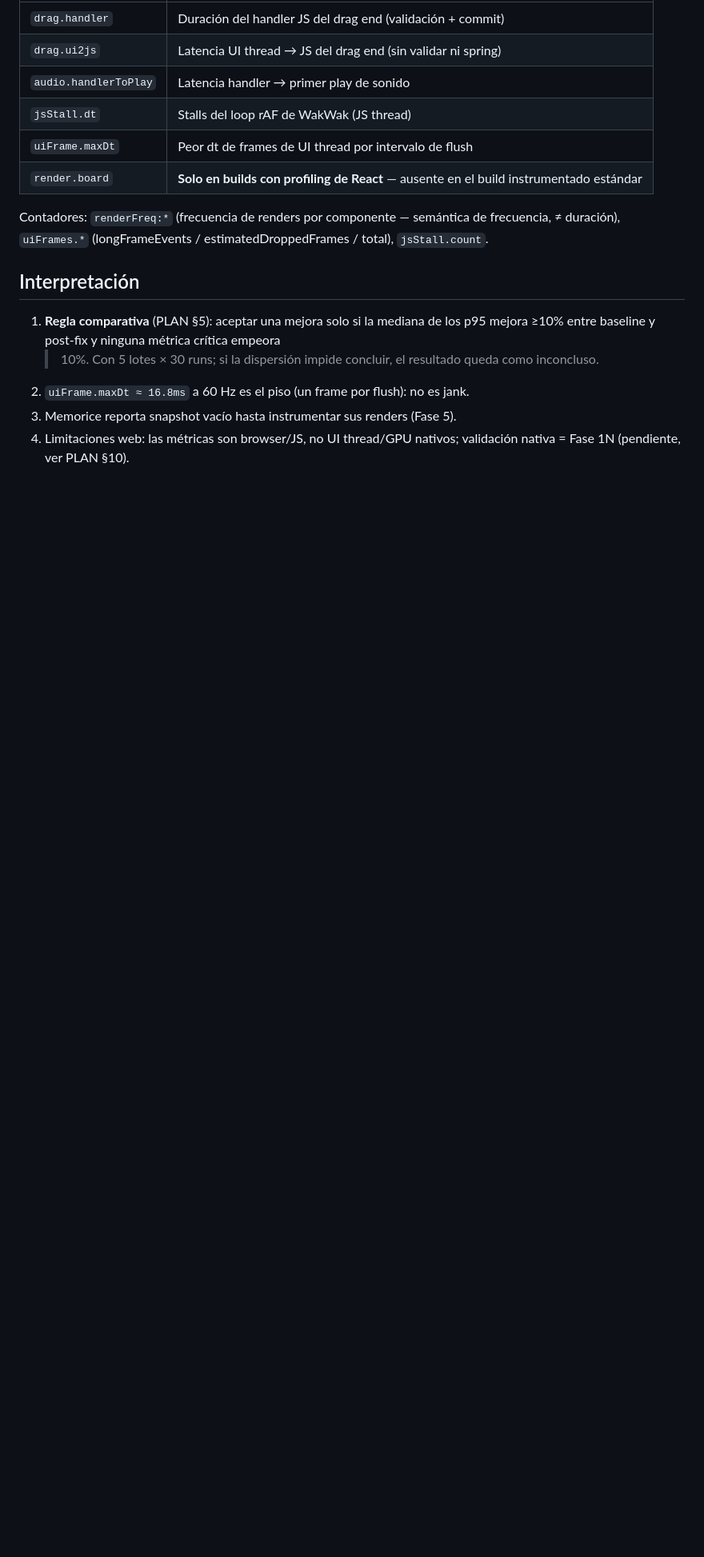
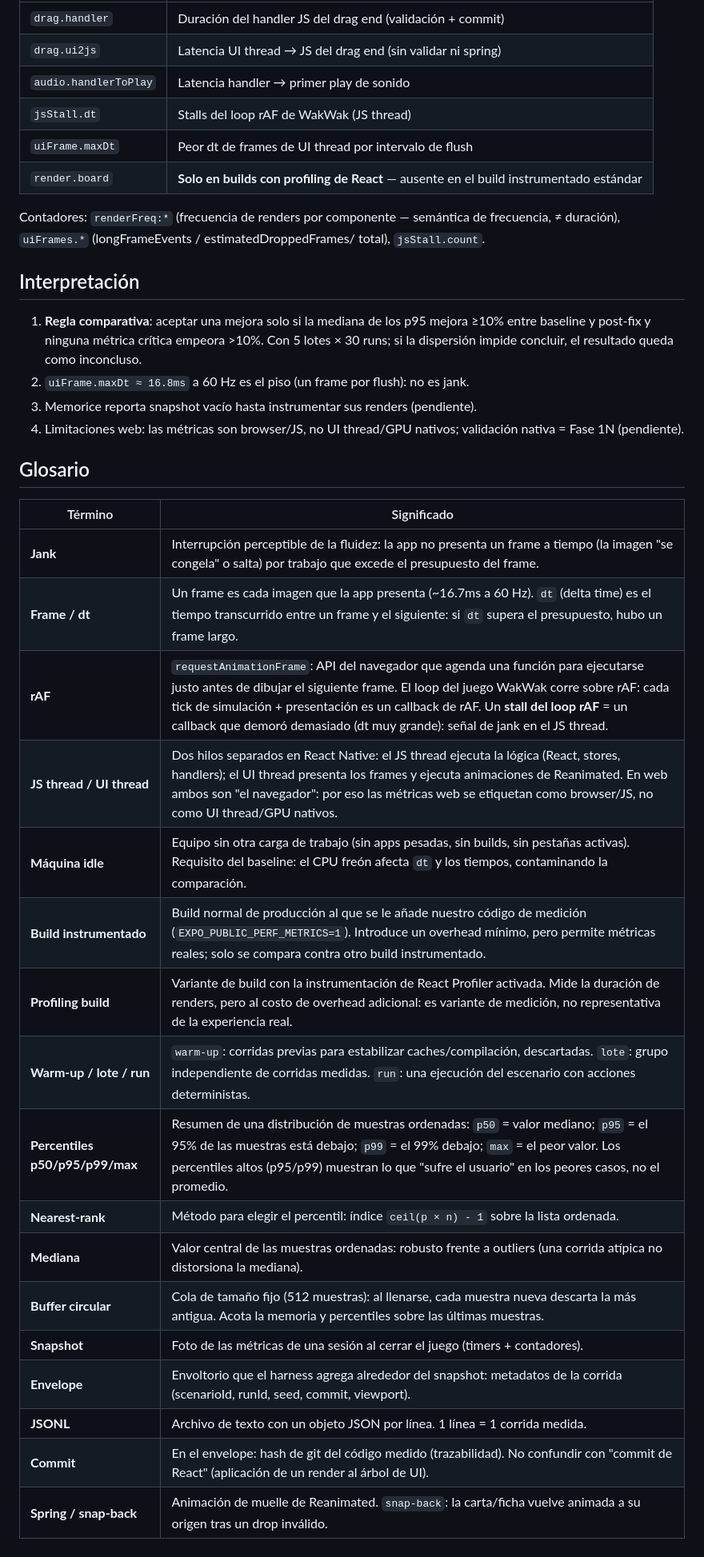
Before and after one commit to FcoDonDev/tasty-games, a Markdown page: docs/PERFORMANCE-BASELINE.md, the part around one of its changes. Shown at 80% size. Drawn GitHub-style; blank space fills up the shorter version.

Commit message:
docs: PERFORMANCE-BASELINE — limpieza de tmp/perf entre corridas + glosario técnico

```diff
--- a/docs/PERFORMANCE-BASELINE.md
+++ b/docs/PERFORMANCE-BASELINE.md
@@ -55,17 +58,33 @@ Timers (percentiles nearest-rank sobre buffer circular de 512 muestras):
 | `uiFrame.maxDt` | Peor dt de frames de UI thread por intervalo de flush |
 | `render.board` | **Solo en builds con profiling de React** — ausente en el build instrumentado estándar |
 
-Contadores: `renderFreq:*` (frecuencia de renders por componente — semántica de
-frecuencia, ≠ duración), `uiFrames.*` (longFrameEvents / estimatedDroppedFrames
-/ total), `jsStall.count`.
+Contadores: `renderFreq:*` (frecuencia de renders por componente — semántica de frecuencia, ≠ duración), `uiFrames.*` (longFrameEvents / estimatedDroppedFrames/ total), `jsStall.count`.
 
 ## Interpretación
 
-1. **Regla comparativa** (PLAN §5): aceptar una mejora solo si la mediana de los
-   p95 mejora ≥10% entre baseline y post-fix y ninguna métrica crítica empeora
-   >10%. Con 5 lotes × 30 runs; si la dispersión impide concluir, el resultado
-   queda como inconcluso.
+1. **Regla comparativa**: aceptar una mejora solo si la mediana de los p95 mejora ≥10% entre baseline y post-fix y ninguna métrica crítica empeora >10%. Con 5 lotes × 30 runs; si la dispersión impide concluir, el resultado queda como inconcluso.
 2. `uiFrame.maxDt ≈ 16.8ms` a 60 Hz es el piso (un frame por flush): no es jank.
-3. Memorice reporta snapshot vacío hasta instrumentar sus renders (Fase 5).
-4. Limitaciones web: las métricas son browser/JS, no UI thread/GPU nativos;
-   validación nativa = Fase 1N (pendiente, ver PLAN §10).
+3. Memorice reporta snapshot vacío hasta instrumentar sus renders (pendiente).
+4. Limitaciones web: las métricas son browser/JS, no UI thread/GPU nativos; validación nativa = Fase 1N (pendiente).
+
+## Glosario
+
+| Término | Significado |
+|---|---|
+| **Jank** | Interrupción perceptible de la fluidez: la app no presenta un frame a tiempo (la imagen "se congela" o salta) por trabajo que excede el presupuesto del frame. |
+| **Frame / dt** | Un frame es cada imagen que la app presenta (~16.7ms a 60 Hz). `dt` (delta time) es el tiempo transcurrido entre un frame y el siguiente: si `dt` supera el presupuesto, hubo un frame largo. |
+| **rAF** | `requestAnimationFrame`: API del navegador que agenda una función para ejecutarse justo antes de dibujar el siguiente frame. El loop del juego WakWak corre sobre rAF: cada tick de simulación + presentación es un callback de rAF. Un **stall del loop rAF** = un callback que demoró demasiado (dt muy grande): señal de jank en el JS thread. |
+| **JS thread / UI thread** | Dos hilos separados en React Native: el JS thread ejecuta la lógica (React, stores, handlers); el UI thread presenta los frames y ejecuta animaciones de Reanimated. En web ambos son "el navegador": por eso las métricas web se etiquetan como browser/JS, no como UI thread/GPU nativos. |
+| **Máquina idle** | Equipo sin otra carga de trabajo (sin apps pesadas, sin builds, sin pestañas activas). Requisito del baseline: el CPU freón afecta `dt` y los tiempos, contaminando la comparación. |
+| **Build instrumentado** | Build normal de producción al que se le añade nuestro código de medición (`EXPO_PUBLIC_PERF_METRICS=1`). Introduce un overhead mínimo, pero permite métricas reales; solo se compara contra otro build instrumentado. |
+| **Profiling build** | Variante de build con la instrumentación de React Profiler activada. Mide la duración de renders, pero al costo de overhead adicional: es variante de medición, no representativa de la experiencia real. |
+| **Warm-up / lote / run** | `warm-up`: corridas previas para estabilizar caches/compilación, descartadas. `lote`: grupo independiente de corridas medidas. `run`: una ejecución del escenario con acciones deterministas. |
+| **Percentiles p50/p95/p99/max** | Resumen de una distribución de muestras ordenadas: `p50` = valor mediano; `p95` = el 95% de las muestras está debajo; `p99` = el 99% debajo; `max` = el peor valor. Los percentiles altos (p95/p99) muestran lo que "sufre el usuario" en los peores casos, no el promedio. |
+| **Nearest-rank** | Método para elegir el percentil: índice `ceil(p × n) - 1` sobre la lista ordenada. |
+| **Mediana** | Valor central de las muestras ordenadas: robusto frente a outliers (una corrida atípica no distorsiona la mediana). |
+| **Buffer circular** | Cola de tamaño fijo (512 muestras): al llenarse, cada muestra nueva descarta la más antigua. Acota la memoria y percentiles sobre las últimas muestras. |
+| **Snapshot** | Foto de las métricas de una sesión al cerrar el juego (timers + contadores). |
+| **Envelope** | Envoltorio que el harness agrega alrededor del snapshot: metadatos de la corrida (scenarioId, runId, seed, commit, viewport). |
+| **JSONL** | Archivo de texto con un objeto JSON por línea. 1 línea = 1 corrida medida. |
+| **Commit** | En el envelope: hash de git del código medido (trazabilidad). No confundir con "commit de React" (aplicación de un render al árbol de UI). |
+| **Spring / snap-back** | Animación de muelle de Reanimated. `snap-back`: la carta/ficha vuelve animada a su origen tras un drop inválido. |
```
Also changed, not shown: other parts of docs/PERFORMANCE-BASELINE.md (+16 -13 lines).
